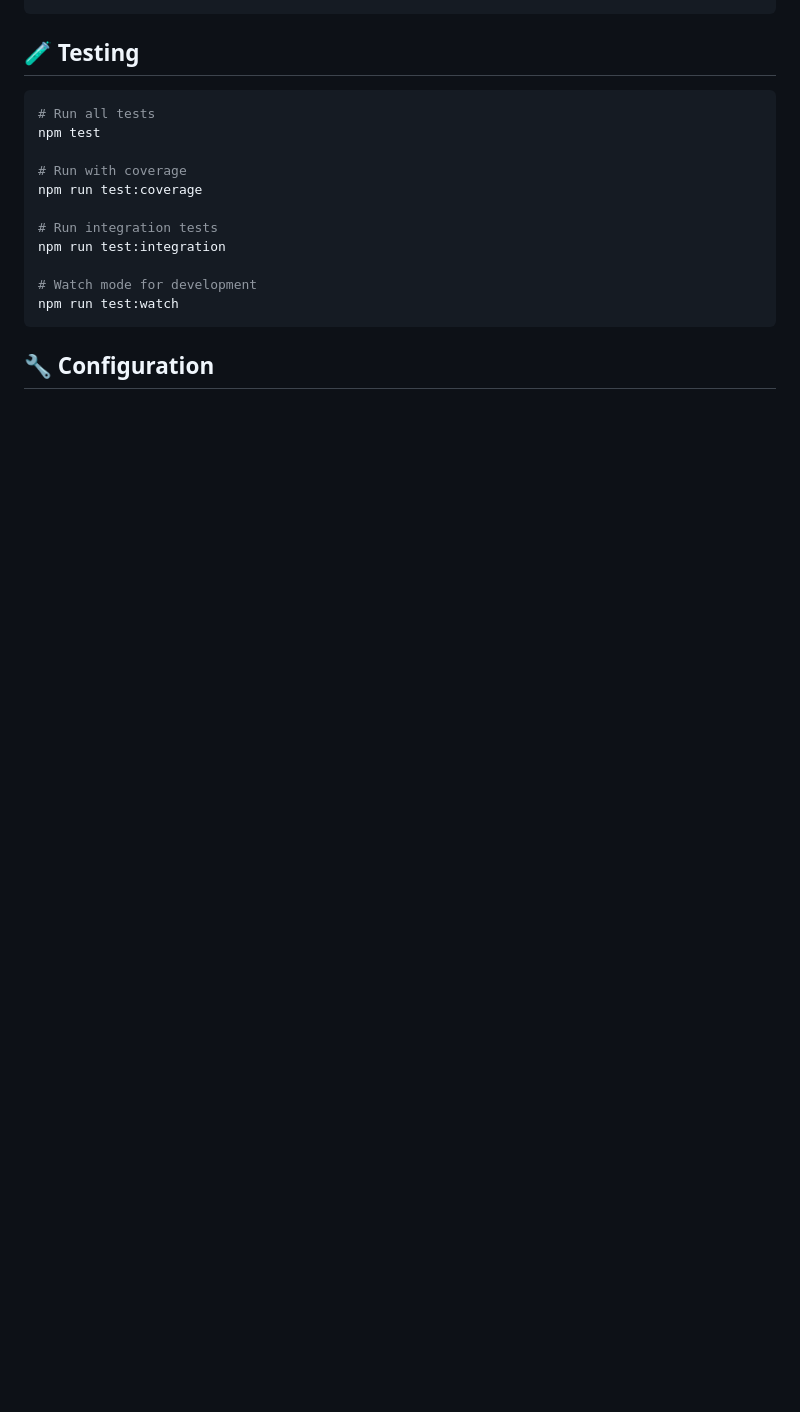
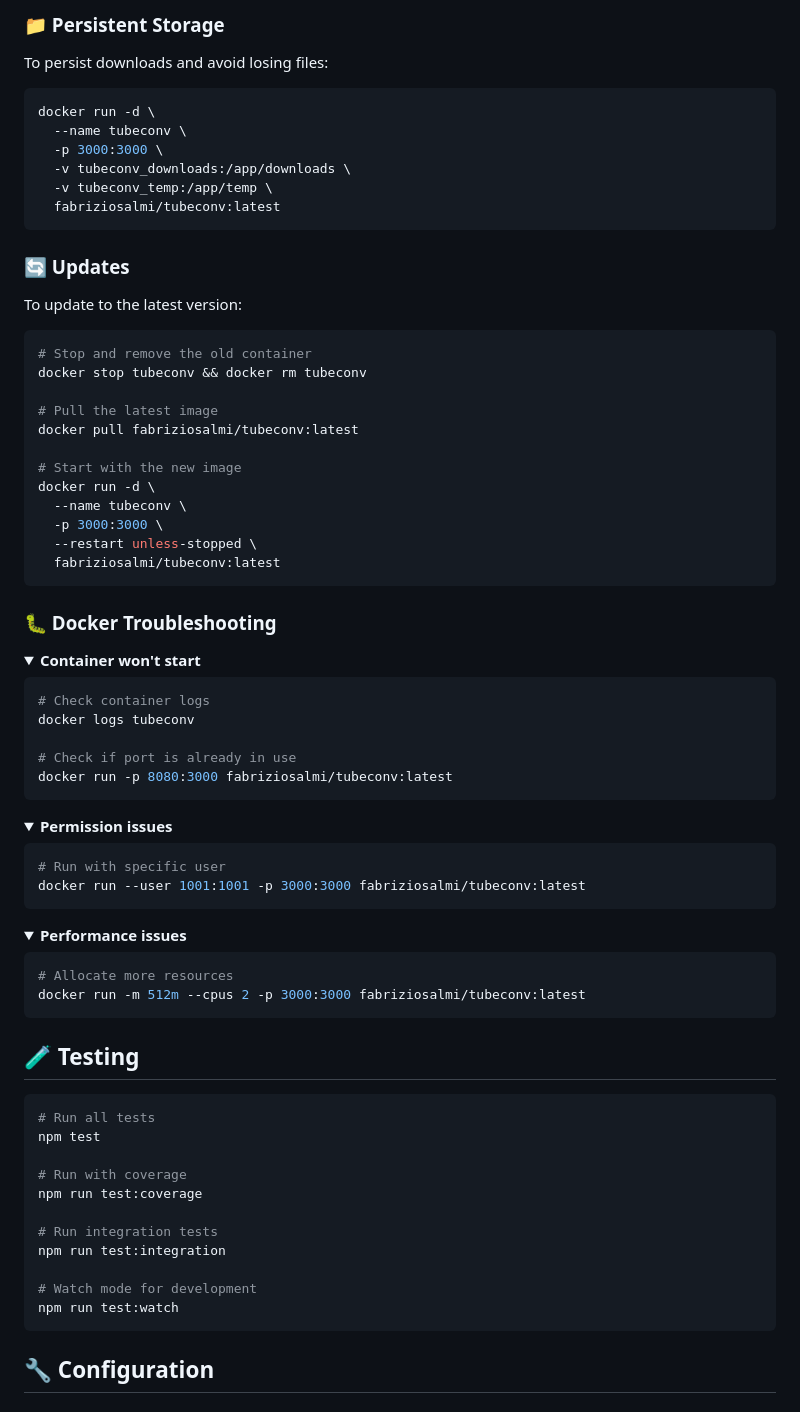
Before and after one commit to fabriziosalmi/tubeconv, a Markdown page: README.md, the part around the change printed below. GitHub-like rendering; folded sections open; blank space fills up the shorter version.

````diff
--- a/README.md
+++ b/README.md
@@ -147,4 +222,66 @@ FILE_RETENTION=1800000      # File retention time (30 minutes)
+### 📁 Persistent Storage
+
+To persist downloads and avoid losing files:
+
+```bash
+docker run -d \
+  --name tubeconv \
+  -p 3000:3000 \
+  -v tubeconv_downloads:/app/downloads \
+  -v tubeconv_temp:/app/temp \
+  fabriziosalmi/tubeconv:latest
 ```
+
+### 🔄 Updates
+
+To update to the latest version:
+
+```bash
+# Stop and remove the old container
+docker stop tubeconv && docker rm tubeconv
+
+# Pull the latest image
+docker pull fabriziosalmi/tubeconv:latest
+
+# Start with the new image
+docker run -d \
+  --name tubeconv \
+  -p 3000:3000 \
+  --restart unless-stopped \
+  fabriziosalmi/tubeconv:latest
+```
+
+### 🐛 Docker Troubleshooting
+
+<details>
+<summary><strong>Container won't start</strong></summary>
+
+```bash
+# Check container logs
+docker logs tubeconv
+
+# Check if port is already in use
+docker run -p 8080:3000 fabriziosalmi/tubeconv:latest
+```
+</details>
+
+<details>
+<summary><strong>Permission issues</strong></summary>
+
+```bash
+# Run with specific user
+docker run --user 1001:1001 -p 3000:3000 fabriziosalmi/tubeconv:latest
+```
+</details>
+
+<details>
+<summary><strong>Performance issues</strong></summary>
+
+```bash
+# Allocate more resources
+docker run -m 512m --cpus 2 -p 3000:3000 fabriziosalmi/tubeconv:latest
+```
+</details>
 
 ## 🧪 Testing
 
````
Also changed, not shown: other parts of README.md (+84 -9 lines).
